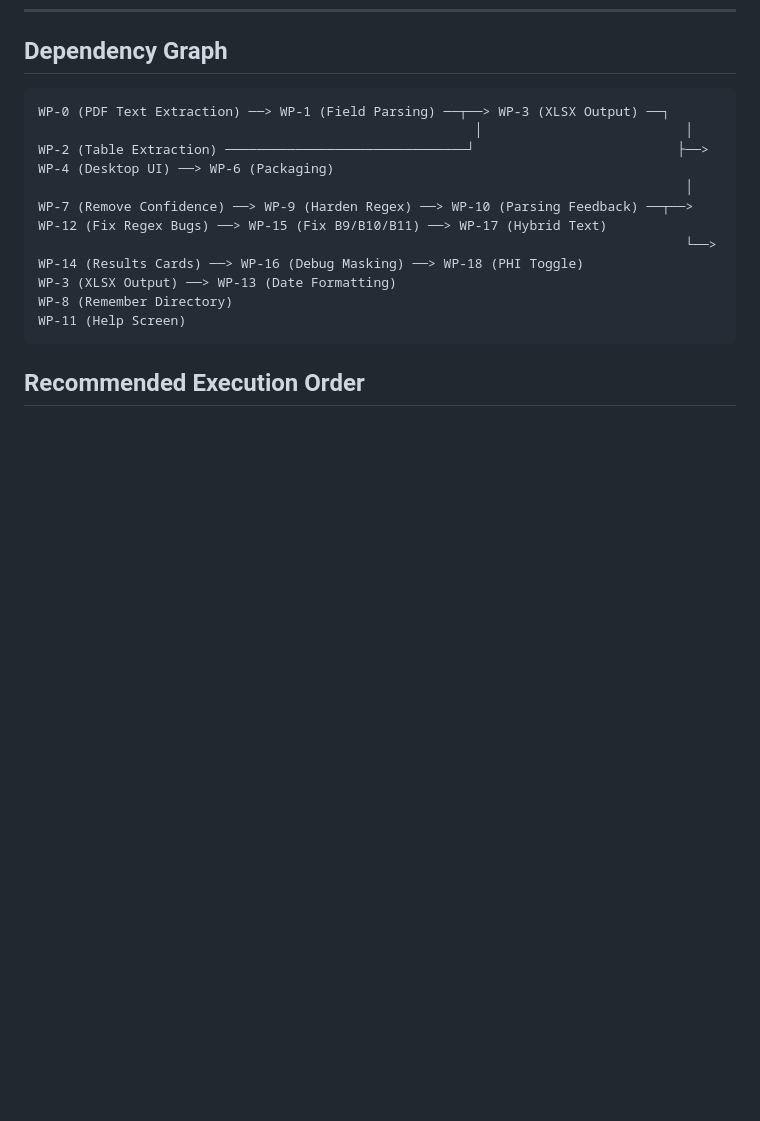
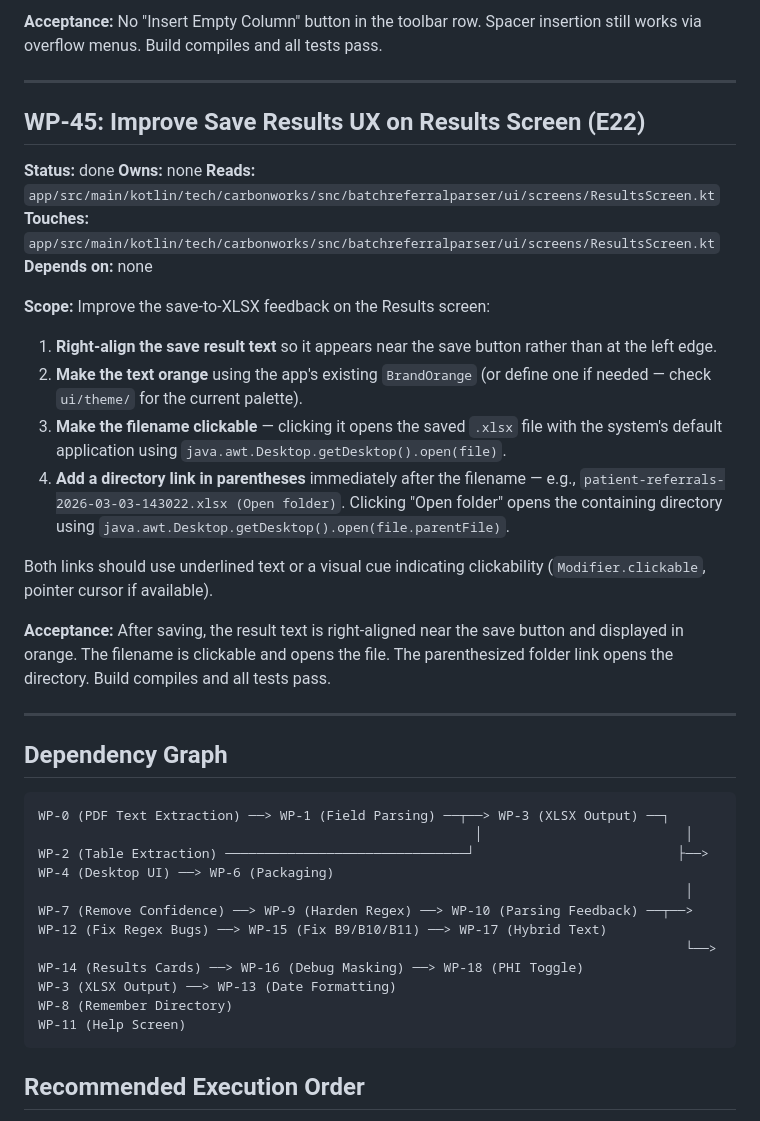
Before and after one commit to carbonworks/smith-and-calabrese-batch-referral-processor, a Markdown page: work-packages.md, the part around one of its changes. Rendered like a GitHub page; blank space fills up the shorter version.

Commit message:
Mark WP-41 through WP-45 as done in work packages

````diff
--- a/work-packages.md
+++ b/work-packages.md
@@ -860,3 +920,29 @@ Add per-row overflow menus and targeted spacer insertion to the Export Columns c
+**Acceptance:** No "Insert Empty Column" button in the toolbar row. Spacer insertion still works via overflow menus. Build compiles and all tests pass.
+
+---
+
+## WP-45: Improve Save Results UX on Results Screen (E22)
+
+**Status:** done
+**Owns:** none
+**Reads:** `app/src/main/kotlin/tech/carbonworks/snc/batchreferralparser/ui/screens/ResultsScreen.kt`
+**Touches:** `app/src/main/kotlin/tech/carbonworks/snc/batchreferralparser/ui/screens/ResultsScreen.kt`
+**Depends on:** none
+
+**Scope:**
+Improve the save-to-XLSX feedback on the Results screen:
+
+1. **Right-align the save result text** so it appears near the save button rather than at the left edge.
+2. **Make the text orange** using the app's existing `BrandOrange` (or define one if needed — check `ui/theme/` for the current palette).
+3. **Make the filename clickable** — clicking it opens the saved `.xlsx` file with the system's default application using `java.awt.Desktop.getDesktop().open(file)`.
+4. **Add a directory link in parentheses** immediately after the filename — e.g., `patient-referrals-2026-03-03-143022.xlsx (Open folder)`. Clicking "Open folder" opens the containing directory using `java.awt.Desktop.getDesktop().open(file.parentFile)`.
+
+Both links should use underlined text or a visual cue indicating clickability (`Modifier.clickable`, pointer cursor if available).
+
+**Acceptance:** After saving, the result text is right-aligned near the save button and displayed in orange. The filename is clickable and opens the file. The parenthesized folder link opens the directory. Build compiles and all tests pass.
+
+---
+
 ## Dependency Graph
 
 ```
````
Also changed, not shown: other parts of work-packages.md (+60 -0 lines).
